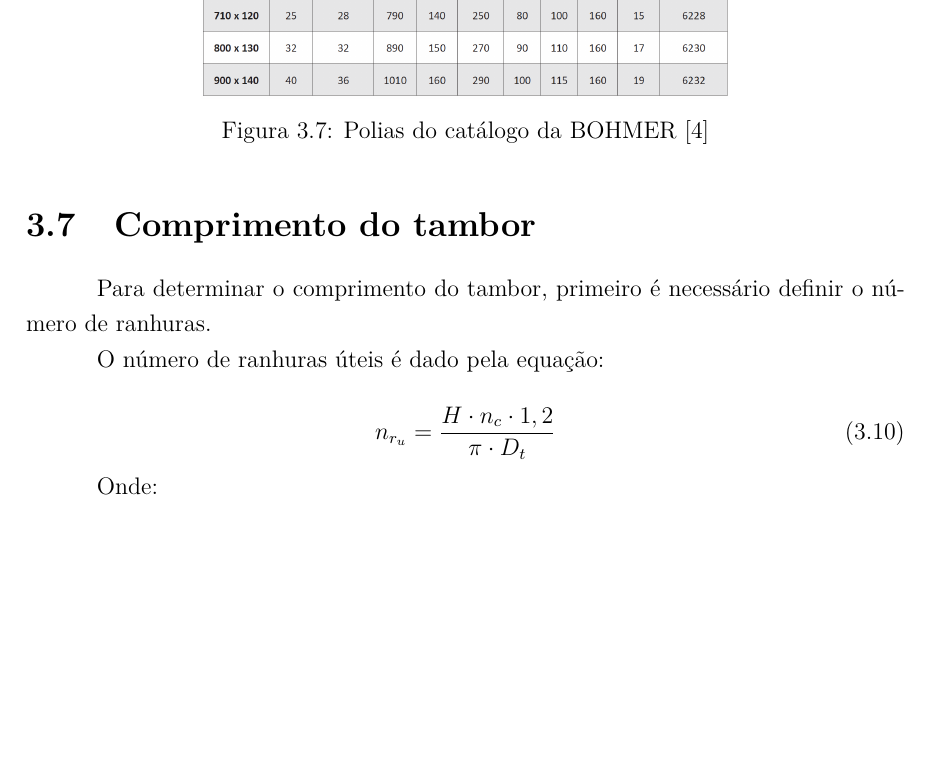
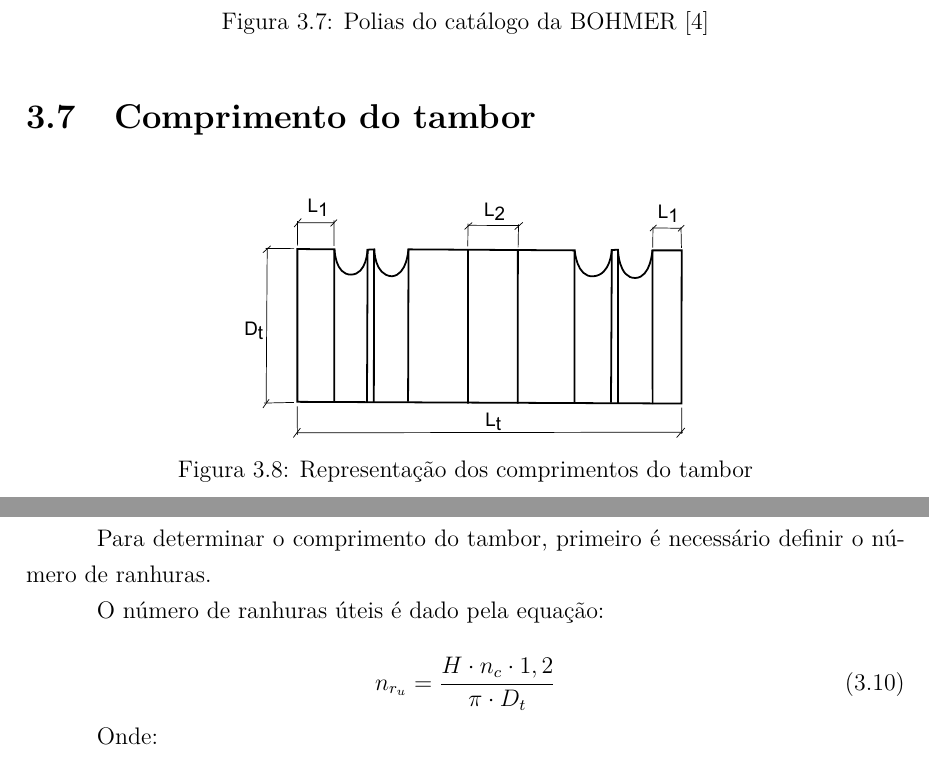
Before and after one commit to AlvaroMFO/memorial_portico_rolante_latex, a LaTeX document (main.tex, which reads content/sections/03_sistema_de_elevacao/sections/07_comprimento_do_tambor/main.tex): part of page 17 of 27 before the commit and two parts of pages 17 and 18 of 28 after it, the two joined at a grey line, cut so that both start at the same text, the shorter picture padded with empty space. Compiled offline with pdfLaTeX.

Commit message:
Add tambor.pdf drawing for elevation system documentation
- Introduced a new PDF drawing for the tambor, providing visual representation for the section on tambor length and diameter.
- This addition enhances the clarity and understanding of the elevation system components.

```diff
--- a/content/sections/03_sistema_de_elevacao/sections/07_comprimento_do_tambor/main.tex
+++ b/content/sections/03_sistema_de_elevacao/sections/07_comprimento_do_tambor/main.tex
@@ -1,9 +1,9 @@
-% \begin{figure}[H]
-%   \centering
-%   \includegraphics[width=0.5\textwidth]{content/sections/03_sistema_de_elevacao/sections/07_comprimento_do_tambor/drawings/tambor.pdf}
-%   \caption{Representação dos comprimentos do tambor}
-%   \label{fig:representacao_dos_comprimentos_do_tambor}
-% \end{figure}
+\begin{figure}[H]
+  \centering
+  \includegraphics[width=0.5\textwidth]{content/sections/03_sistema_de_elevacao/sections/07_comprimento_do_tambor/drawings/tambor.pdf}
+  \caption{Representação dos comprimentos do tambor}
+  \label{fig:representacao_dos_comprimentos_do_tambor}
+\end{figure}
 
 Para determinar o comprimento do tambor, primeiro é necessário definir o número de ranhuras.
 
```
Also changed, not shown: content/sections/03_sistema_de_elevacao/sections/07_comprimento_do_tambor/drawings/tambor.pdf (added).
